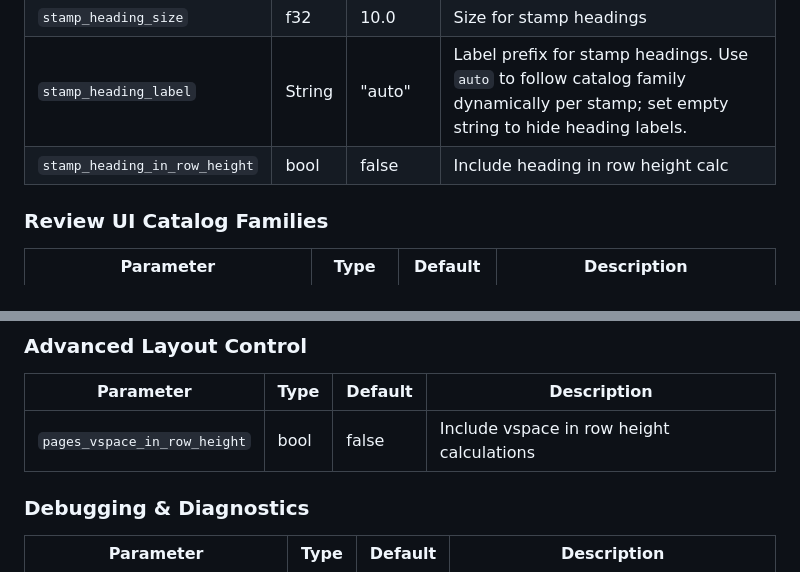
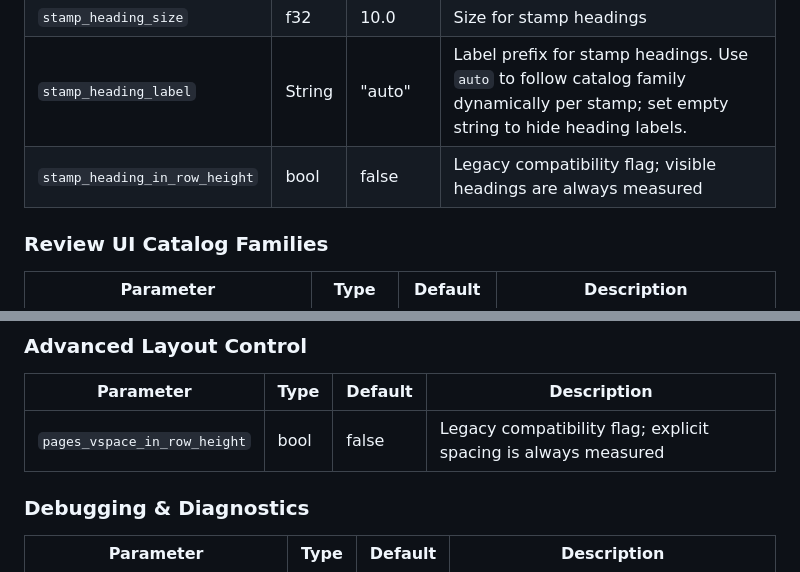
Before and after one commit to amhbamhb/StampAlbumGen2, a Markdown page: docs/guides/CONFIG_PARAMETERS_INVENTORY.md, 2 parts joined by grey strips. Rendered like a GitHub page.

```diff
--- a/docs/guides/CONFIG_PARAMETERS_INVENTORY.md
+++ b/docs/guides/CONFIG_PARAMETERS_INVENTORY.md
@@ -137,7 +137,7 @@ available, `node --test tests/site_accounts_ui.cjs`.
 | `stamp_heading_font` | String | "HN" | Font for stamp headings |
 | `stamp_heading_size` | f32 | 10.0 | Size for stamp headings |
 | `stamp_heading_label` | String | "auto" | Label prefix for stamp headings. Use `auto` to follow catalog family dynamically per stamp; set empty string to hide heading labels. |
-| `stamp_heading_in_row_height` | bool | false | Include heading in row height calc |
+| `stamp_heading_in_row_height` | bool | false | Legacy compatibility flag; visible headings are always measured |
 
 ### Review UI Catalog Families
 
@@ -203,7 +203,7 @@ available, `node --test tests/site_accounts_ui.cjs`.
 
 | Parameter | Type | Default | Description |
 |-----------|------|---------|-------------|
-| `pages_vspace_in_row_height` | bool | false | Include vspace in row height calculations |
+| `pages_vspace_in_row_height` | bool | false | Legacy compatibility flag; explicit spacing is always measured |
 
 ### Debugging & Diagnostics
 
```
Also changed, not shown: other parts of docs/guides/CONFIG_PARAMETERS_INVENTORY.md (+43 -2 lines), README.md (+3 -3 lines), flags/dk-w320.png (added), 9 other files.
